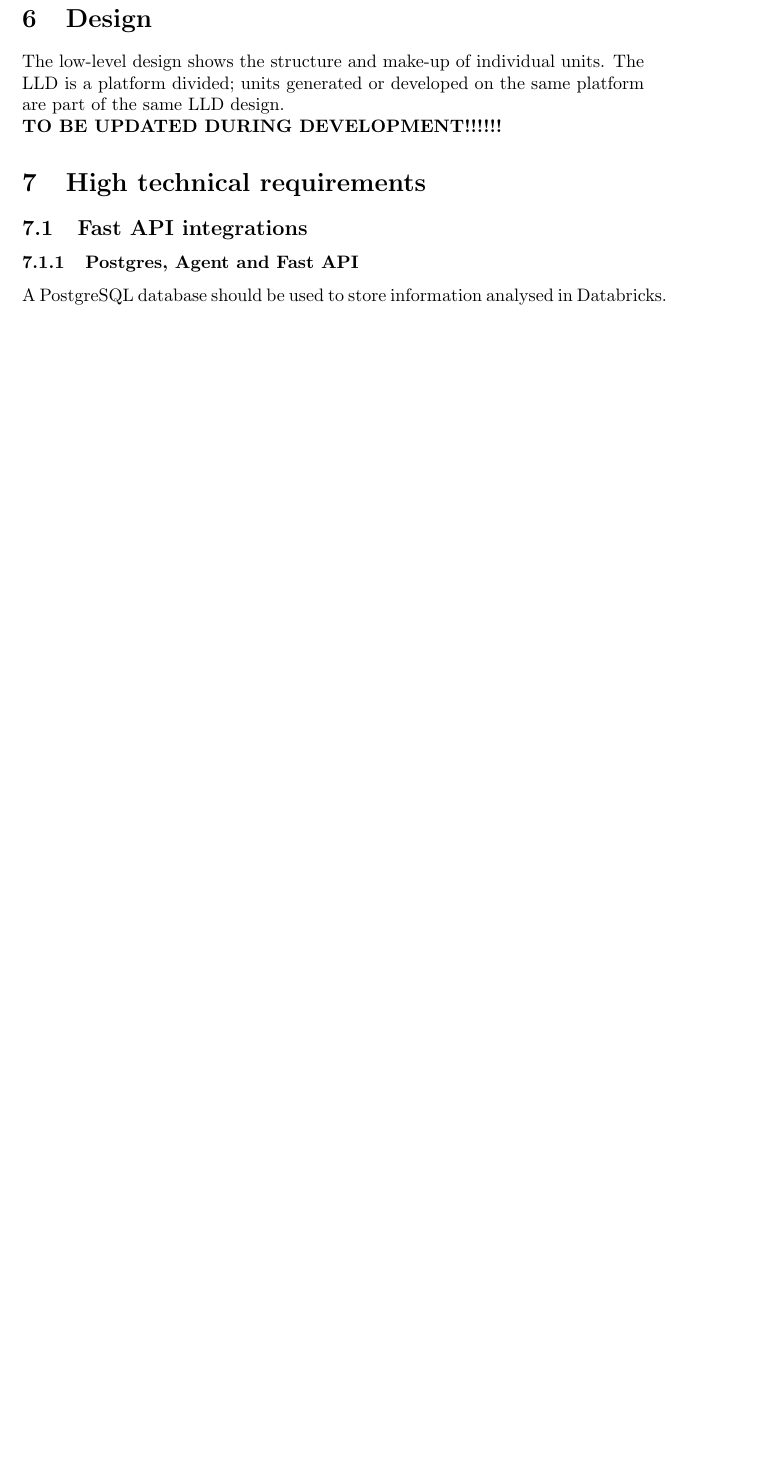
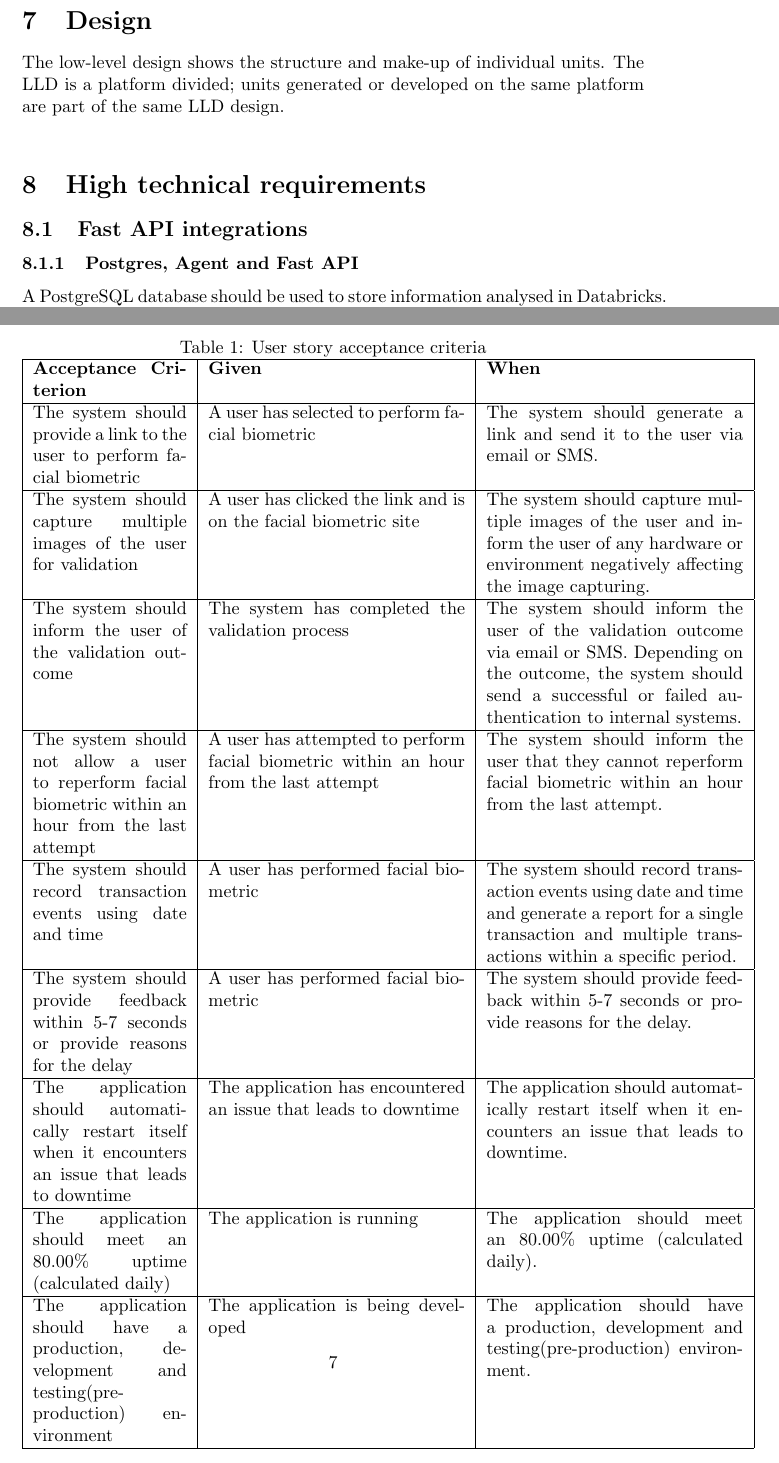
Before and after one commit to Banele252/facial_biometric_poc, a LaTeX document (Documents/IRS/IRS.tex): part of page 5 of 6 before the commit and two parts of pages 5 and 7 of 7 after it, the two joined at a grey line, cut so that both start at the same text, the shorter picture padded with empty space. Compiled offline with pdfLaTeX.

Commit message:
Added more content to the IRS and RDS

```diff
--- a/Documents/IRS/IRS.tex
+++ b/Documents/IRS/IRS.tex
@@ -1,8 +1,8 @@
 \documentclass{article}
 \usepackage{graphicx} % Required for inserting images
 
-\title{Facial Biometric Verification System}
-\author{banele mdluli}
+\title{Facial Biometric Verification System - IRS}
+\author{Banele Mdluli}
 \date{February 2026}
 
 \begin{document}
@@ -115,11 +115,55 @@
     \end{itemize}
  \end{itemize}
 
-\section{Design}
+ \section{User acceptance criteria}
+ \begin{table}[h]
+    \caption{User story acceptance criteria}
+    \centering
+    \begin{tabular}{|p{3cm}|p{5cm}|p{5cm}|}
+        \hline
+        \textbf{Acceptance Criterion} & \textbf{Given} & \textbf{When} \\
+        \hline
+        The system should provide a link to the user to perform facial biometric &
+        A user has selected to perform facial biometric &
+         The system should generate a link and send it to the user via email or SMS.\\
+        \hline
+        The system should capture multiple images of the user for validation &
+        A user has clicked the link and is on the facial biometric site &
+        The system should capture multiple images of the user and inform the user of any hardware or environment negatively affecting the image capturing.\\
+        \hline
+        The system should inform the user of the validation outcome &
+        The system has completed the validation process &
+        The system should inform the user of the validation outcome via email or SMS. Depending on the outcome, the system should send a successful or failed authentication to internal systems.\\
+        \hline
+        The system should not allow a user to reperform facial biometric within an hour from the last attempt &
+        A user has attempted to perform facial biometric within an hour from the last attempt &
+        The system should inform the user that they cannot reperform facial biometric within an hour from the last attempt.\\
+        \hline
+        The system should record transaction events using date and time &
+        A user has performed facial biometric &
+        The system should record transaction events using date and time and generate a report for a single transaction and multiple transactions within a specific period.\\
+        \hline
+        The system should provide feedback within 5-7 seconds or provide reasons for the delay &
+        A user has performed facial biometric &
+        The system should provide feedback within 5-7 seconds or provide reasons for the delay.\\
+        \hline
+        The application should automatically restart itself when it encounters an issue that leads to downtime &
+        The application has encountered an issue that leads to downtime &
+        The application should automatically restart itself when it encounters an issue that leads to downtime.\\
+        \hline
+        The application should meet an 80.00\% uptime (calculated daily) &
+        The application is running &
+        The application should meet an 80.00\% uptime (calculated daily).\\
+        \hline
+        The application should have a production, development and testing(pre-production) environment &
+        The application is being developed &
+        The application should have a production, development and testing(pre-production) environment.\\
+        \hline
+    \end{tabular}
+ \end{table}
 
-
+ \section{Design}
 The low-level design shows the structure and make-up of individual units. The LLD is a platform divided; units generated or developed on the same platform are part of the same LLD design.\\
- \textbf{TO BE UPDATED DURING DEVELOPMENT!!!!!!}
 
 \section{High technical requirements}
 \subsection{Fast API integrations}
```
Also changed, not shown: Documents/RDS/RDS.tex (added, +71 -0 lines), Documents/IRS/IRS.pdf, Documents/RDS/RDS.pdf (added).
